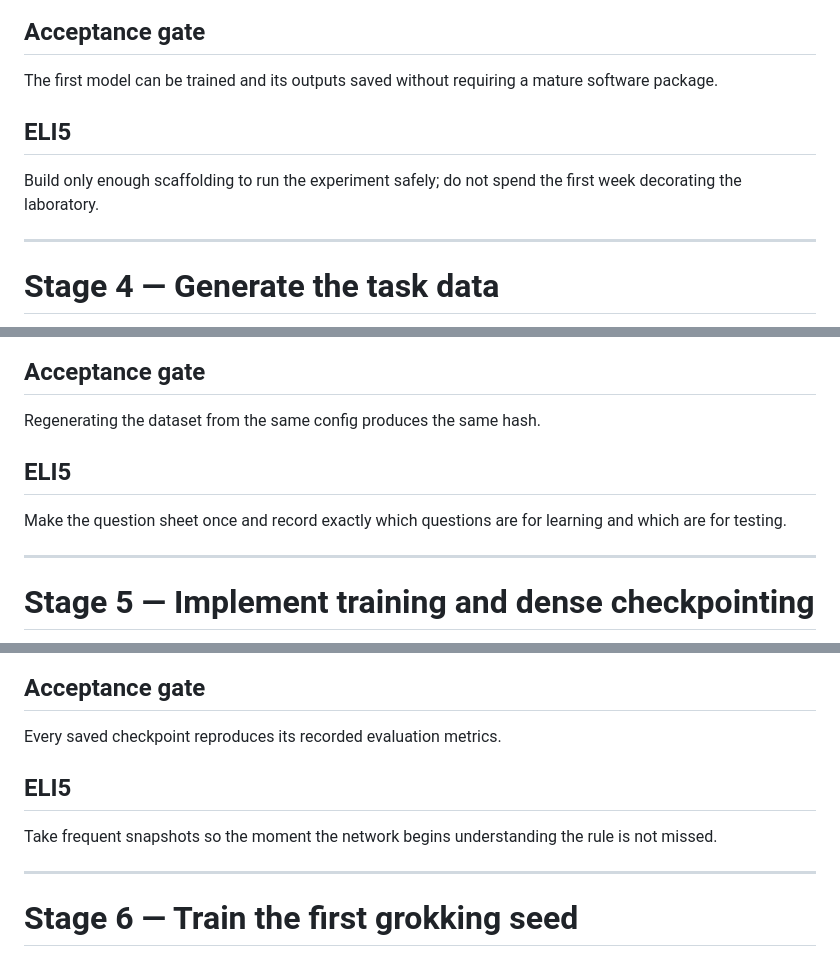
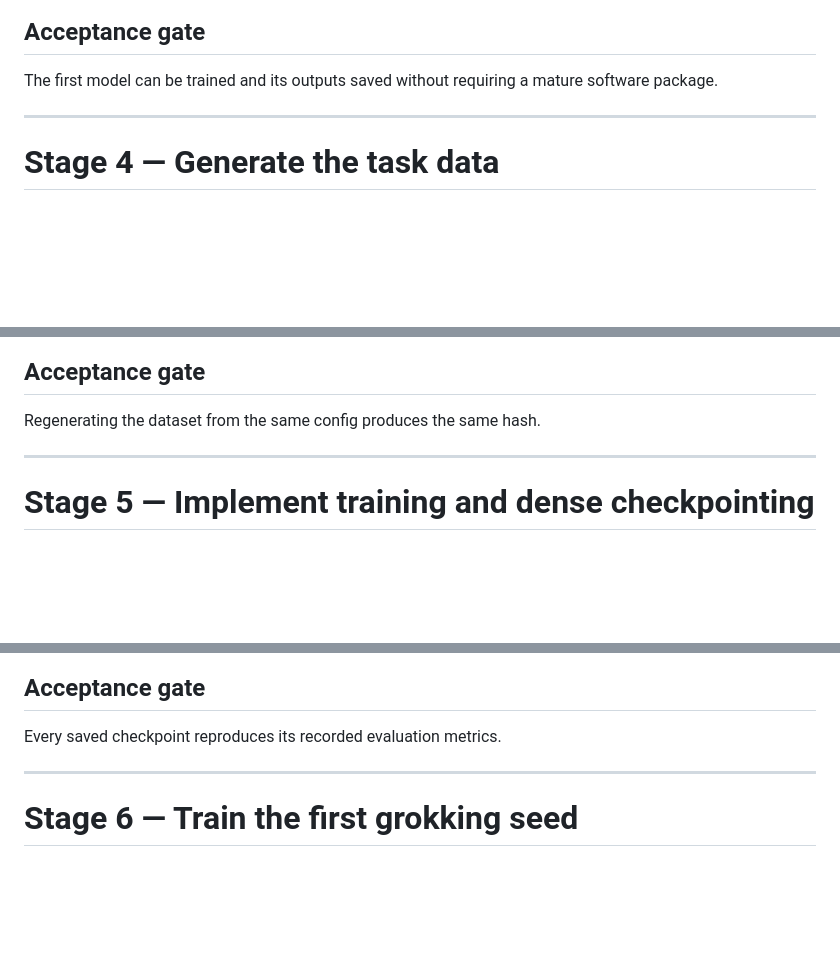
Before and after one commit to AK-314/circuit-families, a Markdown page: implementation_order.md, 3 parts joined by grey strips. GitHub-like rendering; blank space fills up the shorter version.

```diff
--- a/implementation_order.md
+++ b/implementation_order.md
@@ -280,10 +272,6 @@ However:
 
 The first model can be trained and its outputs saved without requiring a mature software package.
 
-## **ELI5**
-
-Build only enough scaffolding to run the experiment safely; do not spend the first week decorating the laboratory.
-
 ---
 
 # **Stage 4 — Generate the task data**
@@ -328,10 +316,6 @@ Possible subsets:
 ## **Acceptance gate**
 
 Regenerating the dataset from the same config produces the same hash.
-
-## **ELI5**
-
-Make the question sheet once and record exactly which questions are for learning and which are for testing.
 
 ---
 
@@ -379,10 +363,6 @@ Dense saving is necessary because a sharp grokking transition may pass between s
 
 Every saved checkpoint reproduces its recorded evaluation metrics.
 
-## **ELI5**
-
-Take frequent snapshots so the moment the network begins understanding the rule is not missed.
-
 ---
 
 # **Stage 6 — Train the first grokking seed**
```
Also changed, not shown: other parts of implementation_order.md (+0 -88 lines).
